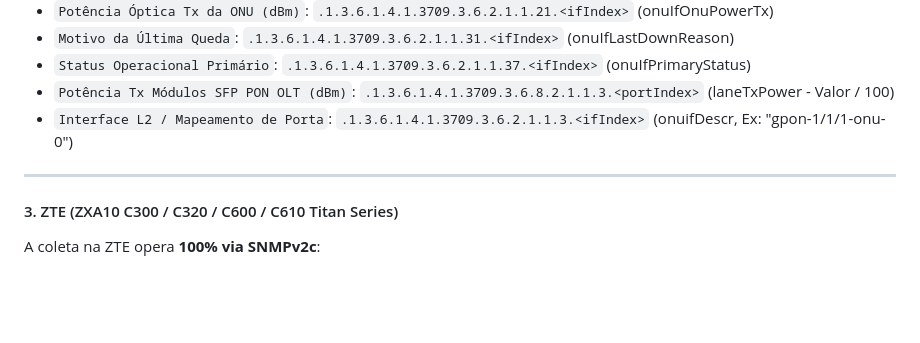
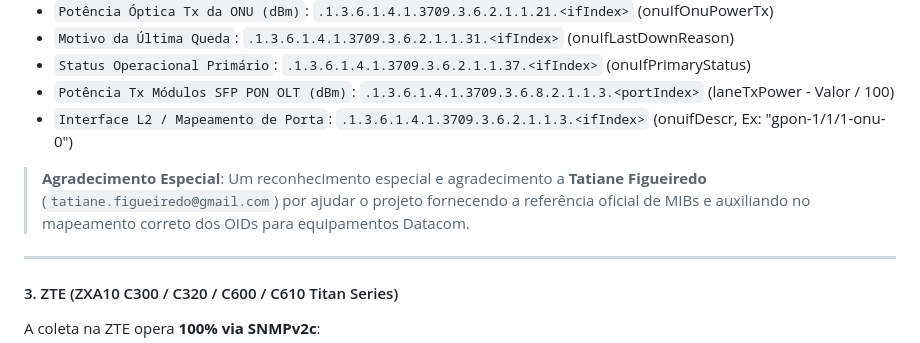
Before and after one commit to gondimcodes/signalhunter, a Markdown page: LEIAME.md, the part around the change. Drawn GitHub-style; blank space fills up the shorter version.

```diff
--- a/LEIAME.md
+++ b/LEIAME.md
@@ -145,6 +145,8 @@ A coleta na Datacom opera **100% via SNMPv2c** (requer firmware **DmOS $\ge$ 12.
 * `Potência Tx Módulos SFP PON OLT (dBm)`: `.1.3.6.1.4.1.3709.3.6.8.2.1.1.3.<portIndex>` (laneTxPower - Valor / 100)
 * `Interface L2 / Mapeamento de Porta`: `.1.3.6.1.4.1.3709.3.6.2.1.1.3.<ifIndex>` (onuifDescr, Ex: "gpon-1/1/1-onu-0")
 
+> **Agradecimento Especial**: Um reconhecimento especial e agradecimento a **Tatiane Figueiredo** (`tatiane.figueiredo@gmail.com`) por ajudar o projeto fornecendo a referência oficial de MIBs e auxiliando no mapeamento correto dos OIDs para equipamentos Datacom.
+
 ---
 
 #### 3. ZTE (ZXA10 C300 / C320 / C600 / C610 Titan Series)
```
Also changed, not shown: README.md (+2 -0 lines).
